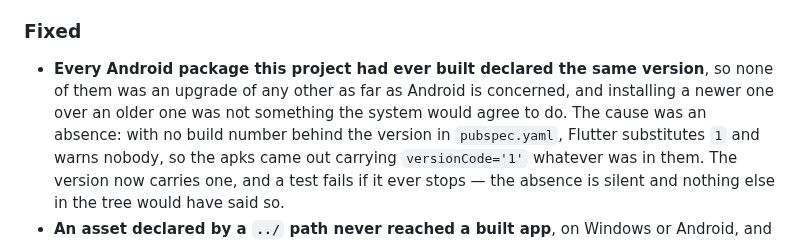
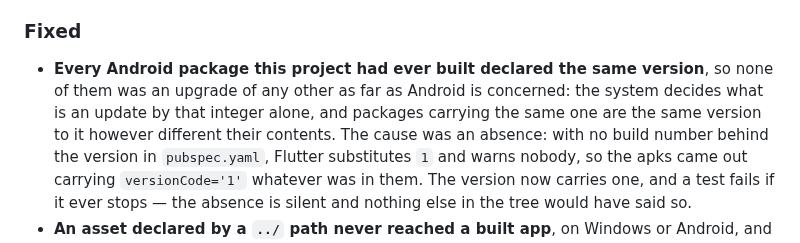
Before and after one commit to shinKatana0/shelfscan, a Markdown page: CHANGELOG.md, the part around the change. Rendered like a GitHub page.

Commit message:
T-0404: what equal versionCodes cost is indistinguishability, not a refused install
Android declines a downgrade, not a same-numbered install. The claim as
written would have been the second published statement of this
measurement to disagree with decision 0014's, which is a defect whatever
else it is.

```diff
--- a/CHANGELOG.md
+++ b/CHANGELOG.md
@@ -124,8 +124,9 @@ package built before it already declares.
 ### Fixed
 - **Every Android package this project had ever built declared the same
   version**, so none of them was an upgrade of any other as far as Android is
-  concerned, and installing a newer one over an older one was not something
-  the system would agree to do. The cause was an absence: with no build number
+  concerned: the system decides what is an update by that integer alone, and
+  packages carrying the same one are the same version to it however different
+  their contents. The cause was an absence: with no build number
   behind the version in `pubspec.yaml`, Flutter substitutes `1` and warns
   nobody, so the apks came out carrying `versionCode='1'` whatever was in
   them. The version now carries one, and a test fails if it ever stops —
```
